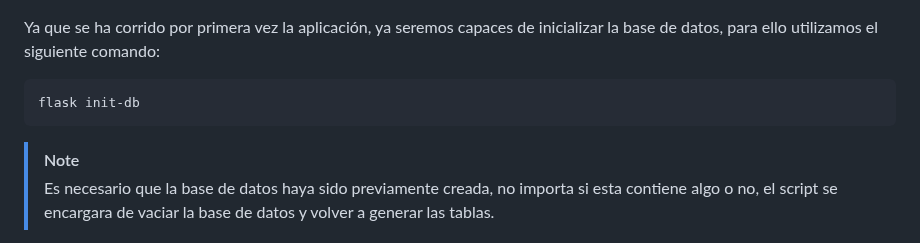
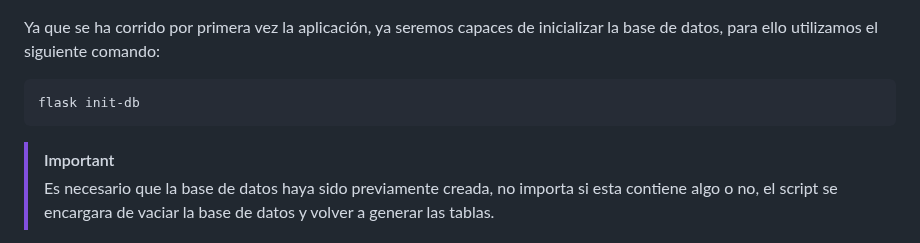
Before and after one commit to Carlos-D-09/KnownHome, a Markdown page: README.md, the part around the change. Drawn GitHub-style.

````diff
--- a/README.md
+++ b/README.md
@@ -75,7 +75,7 @@ Ya que se ha corrido por primera vez la aplicación, ya seremos capaces de inici
 ```
 flask init-db
 ```
-> [!NOTE]
+> [!IMPORTANT]
 > Es necesario que la base de datos haya sido previamente creada, no importa si esta contiene algo o no, el script se encargara de vaciar la base de datos y volver a generar las tablas.
 
 Con fines de desarrollo, la aplicación cuenta con un método de poblamiento para la base de datos con registros de prueba, para hacer uso de ellos es necesario tener una base de datos en vacía y con la estructura de tablas generadas con el comando `init-db`. Para llevar a cabo este poblamiento utilice el siguiente comando:
````
